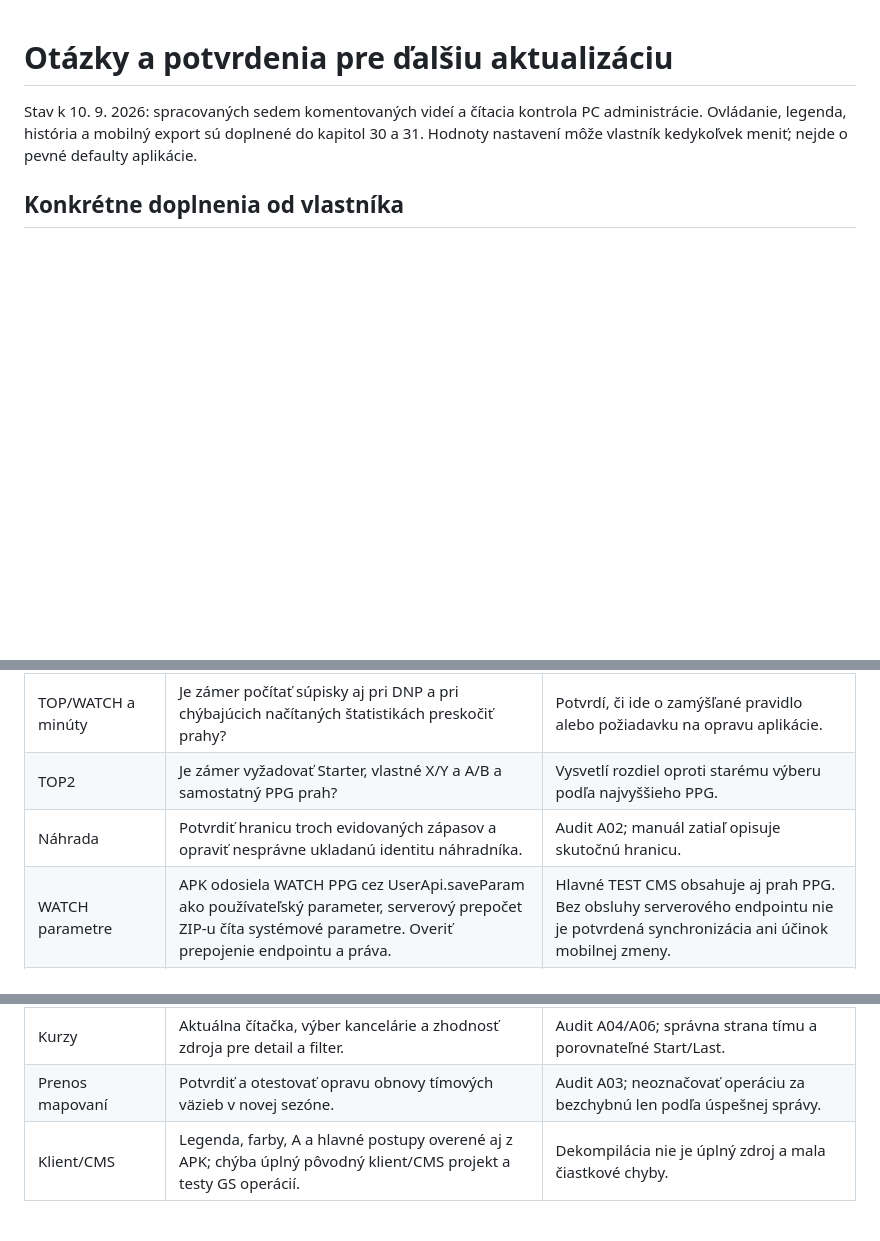
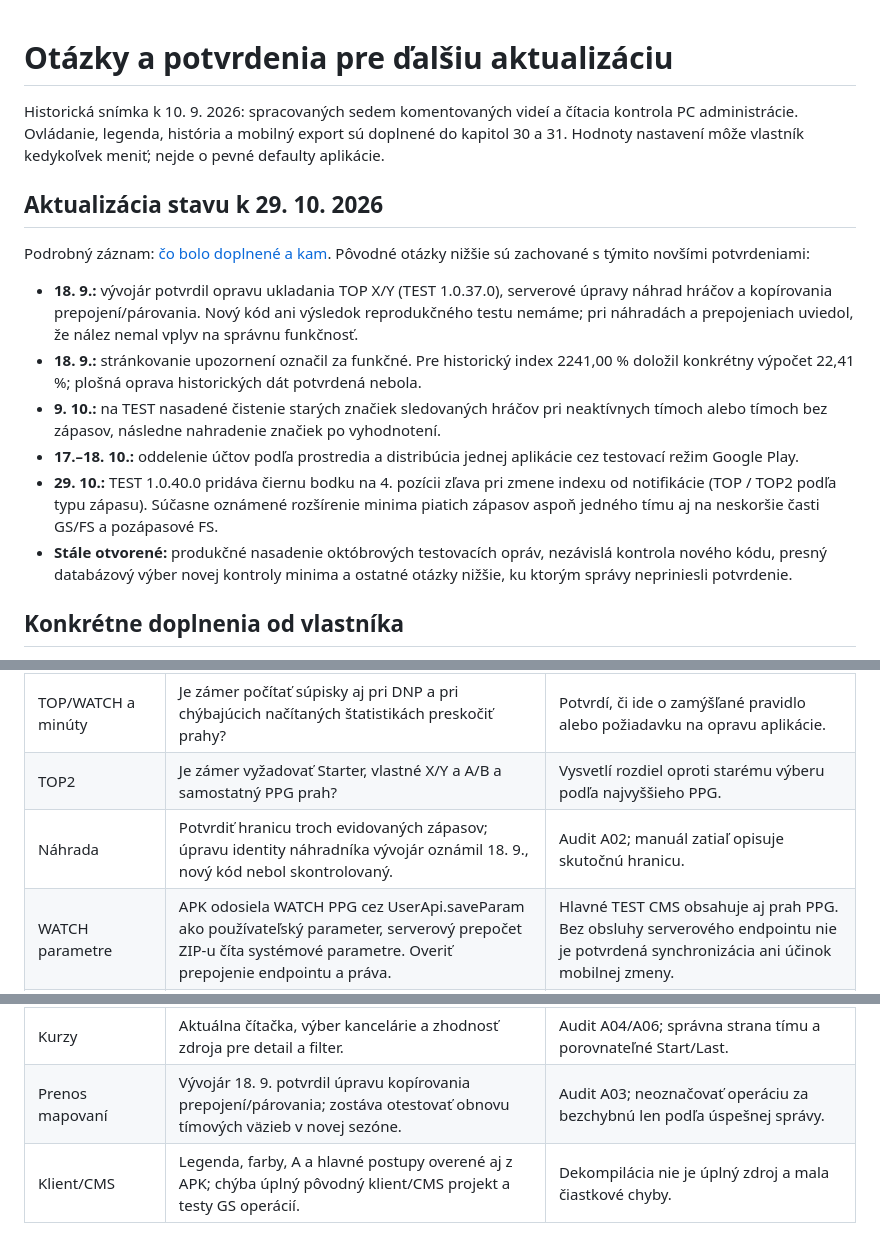
Before and after one commit to wczvonce/basketbalova-aplikacia-manual, a Markdown page: docs/otazky-a-potvrdenia.md, 3 parts joined by grey strips. GitHub-like rendering; blank space fills up the shorter version.

Commit message:
docs: reconcile open questions with developer confirmations

```diff
--- a/docs/otazky-a-potvrdenia.md
+++ b/docs/otazky-a-potvrdenia.md
@@ -1,6 +1,17 @@
 # Otázky a potvrdenia pre ďalšiu aktualizáciu
 
-Stav k 10. 9. 2026: spracovaných sedem komentovaných videí a čítacia kontrola PC administrácie. Ovládanie, legenda, história a mobilný export sú doplnené do kapitol 30 a 31. Hodnoty nastavení môže vlastník kedykoľvek meniť; nejde o pevné defaulty aplikácie.
+Historická snímka k 10. 9. 2026: spracovaných sedem komentovaných videí a čítacia kontrola PC administrácie. Ovládanie, legenda, história a mobilný export sú doplnené do kapitol 30 a 31. Hodnoty nastavení môže vlastník kedykoľvek meniť; nejde o pevné defaulty aplikácie.
+
+## Aktualizácia stavu k 29. 10. 2026
+
+Podrobný záznam: [čo bolo doplnené a kam](aktualizacie-2026-10-29.md). Pôvodné otázky nižšie sú zachované s týmito novšími potvrdeniami:
+
+- **18. 9.:** vývojár potvrdil opravu ukladania TOP X/Y (TEST 1.0.37.0), serverové úpravy náhrad hráčov a kopírovania prepojení/párovania. Nový kód ani výsledok reprodukčného testu nemáme; pri náhradách a prepojeniach uviedol, že nález nemal vplyv na správnu funkčnosť.
+- **18. 9.:** stránkovanie upozornení označil za funkčné. Pre historický index 2241,00 % doložil konkrétny výpočet 22,41 %; plošná oprava historických dát potvrdená nebola.
+- **9. 10.:** na TEST nasadené čistenie starých značiek sledovaných hráčov pri neaktívnych tímoch alebo tímoch bez zápasov, následne nahradenie značiek po vyhodnotení.
+- **17.–18. 10.:** oddelenie účtov podľa prostredia a distribúcia jednej aplikácie cez testovací režim Google Play.
+- **29. 10.:** TEST 1.0.40.0 pridáva čiernu bodku na 4. pozícii zľava pri zmene indexu od notifikácie (TOP / TOP2 podľa typu zápasu). Súčasne oznámené rozšírenie minima piatich zápasov aspoň jedného tímu aj na neskoršie časti GS/FS a pozápasové FS.
+- **Stále otvorené:** produkčné nasadenie októbrových testovacích opráv, nezávislá kontrola nového kódu, presný databázový výber novej kontroly minima a ostatné otázky nižšie, ku ktorým správy nepriniesli potvrdenie.
 
 ## Konkrétne doplnenia od vlastníka
 
@@ -33,14 +44,14 @@ Tieto body nebránia oprave manuálu podľa kódu; uzavrú sa, keď bude dostupn
 | --- | --- | --- |
 | TOP/WATCH a minúty | Je zámer počítať súpisky aj pri DNP a pri chýbajúcich načítaných štatistikách preskočiť prahy? | Potvrdí, či ide o zamýšľané pravidlo alebo požiadavku na opravu aplikácie. |
 | TOP2 | Je zámer vyžadovať Starter, vlastné X/Y a A/B a samostatný PPG prah? | Vysvetlí rozdiel oproti starému výberu podľa najvyššieho PPG. |
-| Náhrada | Potvrdiť hranicu troch evidovaných zápasov a opraviť nesprávne ukladanú identitu náhradníka. | Audit A02; manuál zatiaľ opisuje skutočnú hranicu. |
+| Náhrada | Potvrdiť hranicu troch evidovaných zápasov; úpravu identity náhradníka vývojár oznámil 18. 9., nový kód nebol skontrolovaný. | Audit A02; manuál zatiaľ opisuje skutočnú hranicu. |
 | WATCH parametre | APK odosiela WATCH PPG cez UserApi.saveParam ako používateľský parameter, serverový prepočet ZIP-u číta systémové parametre. Overiť prepojenie endpointu a práva. | Hlavné TEST CMS obsahuje aj prah PPG. Bez obsluhy serverového endpointu nie je potvrdená synchronizácia ani účinok mobilnej zmeny. |
 | Harmonogram | Načítavanie 120 minút pred zápasom, označovanie 2:00, export 4:00, maily 1:25/10:54, kurzy každých 10 minút. | V ZIP-e chýba plánovač; časy sú historické podklady. |
 | Sezóny/archív | Platnosť hranice 1. 8. 2026, ligy s letnou sezónou a aktuálny stav archivácie. | Audit A01/A08, význam tímového priemeru a dostupnej histórie. |
 | Export | Aktuálny vzor JSON, aktívny exportér, DTO a časový význam štatistík/kurzov. | Presná schéma, uchovanie predzápasového stavu a možnosť korektnej simulácie. |
 | StatePoints | Ako konkrétne GS/FS dekodéry priraďujú 1 a 2 pri DNP, chýbajúcich a nulových štatistikách. | Rozlíšenie dátovej neúplnosti od skutočného nenastúpenia. |
 | Kurzy | Aktuálna čítačka, výber kancelárie a zhodnosť zdroja pre detail a filter. | Audit A04/A06; správna strana tímu a porovnateľné Start/Last. |
-| Prenos mapovaní | Potvrdiť a otestovať opravu obnovy tímových väzieb v novej sezóne. | Audit A03; neoznačovať operáciu za bezchybnú len podľa úspešnej správy. |
+| Prenos mapovaní | Vývojár 18. 9. potvrdil úpravu kopírovania prepojení/párovania; zostáva otestovať obnovu tímových väzieb v novej sezóne. | Audit A03; neoznačovať operáciu za bezchybnú len podľa úspešnej správy. |
 | Klient/CMS | Legenda, farby, A a hlavné postupy overené aj z APK; chýba úplný pôvodný klient/CMS projekt a testy GS operácií. | Dekompilácia nie je úplný zdroj a mala čiastkové chyby. |
 
 ## Záznam potvrdení
```
